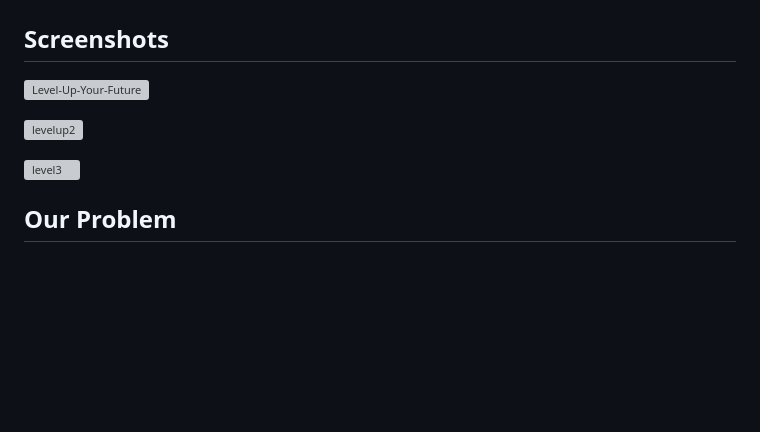
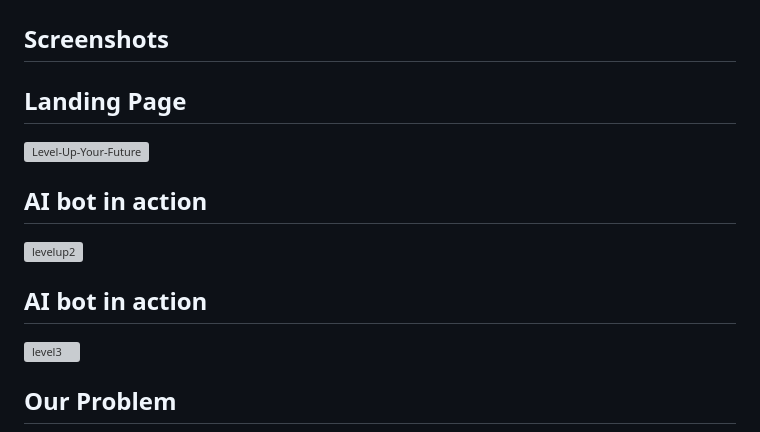
Before and after one commit to INFINITYX00/LevelUp, a Markdown page: README.md, the part around the change. GitHub-like rendering; blank space fills up the shorter version; grey boxes are pictures that could not be loaded.

```diff
--- a/README.md
+++ b/README.md
@@ -2,10 +2,13 @@
 
 ## Screenshots
 
+## Landing Page
 ![Level-Up-Your-Future](https://github.com/user-attachments/assets/761179e9-4610-4755-a8c1-fd89904e8d9d)
 
+## AI bot in action
 ![levelup2](https://github.com/user-attachments/assets/76931074-b931-4ba7-bae8-3a846c5b0e98)
 
+## AI bot in action
 ![level3](https://github.com/user-attachments/assets/59bf7094-84b7-416e-8b5c-dfb91116d9bb)
 
 
```
